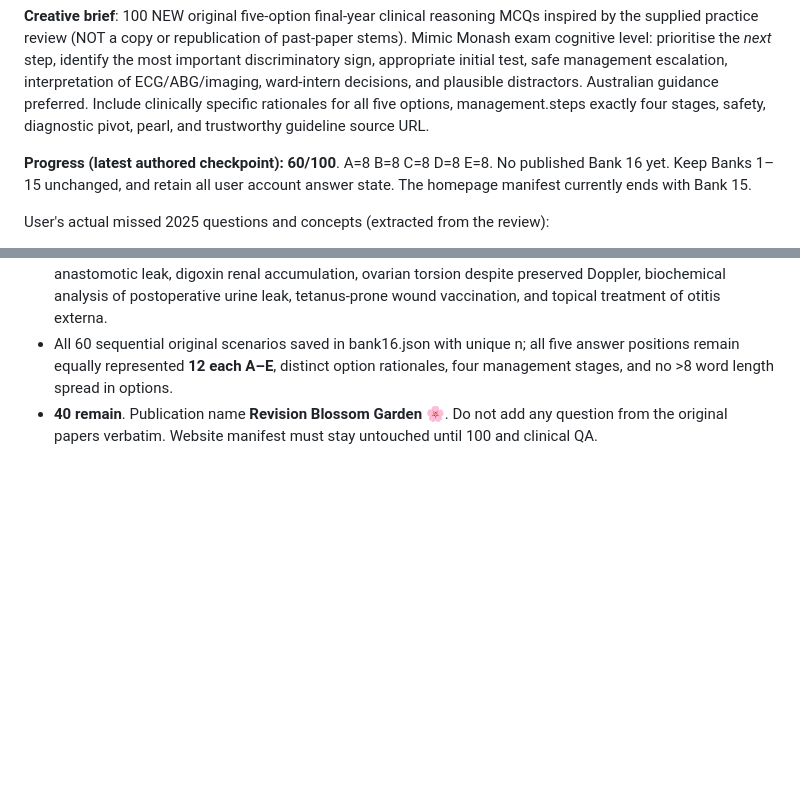
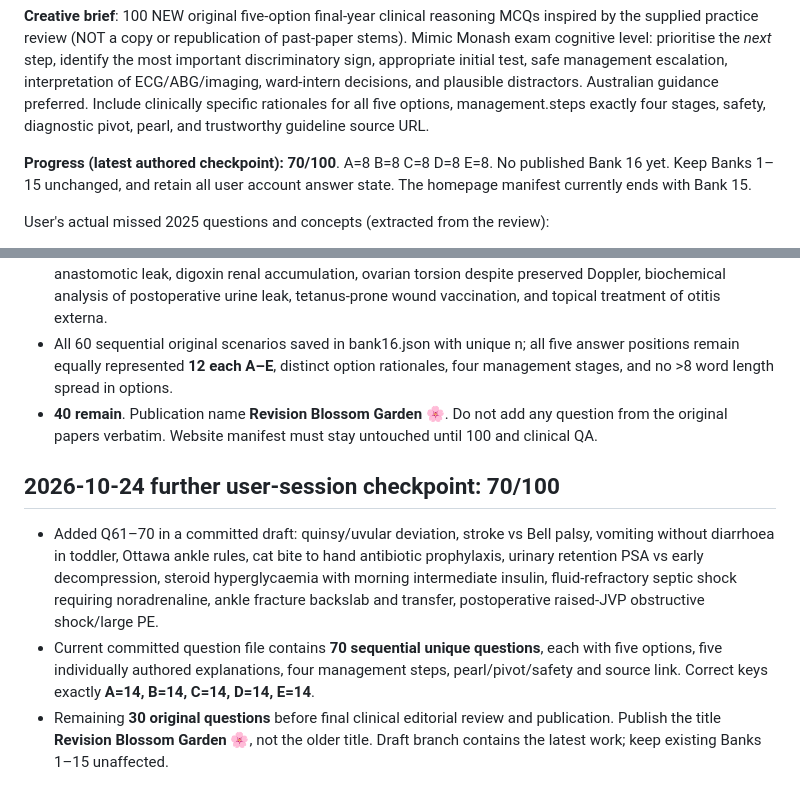
Before and after one commit to abhayajayasinghe6311-bit/banks, a Markdown page: BANK16_PROGRESS.md, 2 parts joined by grey strips. Drawn GitHub-style; blank space fills up the shorter version.

Commit message:
Checkpoint Revision Blossom Garden at 70/100

```diff
--- a/BANK16_PROGRESS.md
+++ b/BANK16_PROGRESS.md
@@ -10,7 +10,7 @@ Source materials uploaded by user:
 
 **Creative brief**: 100 NEW original five-option final-year clinical reasoning MCQs inspired by the supplied practice review (NOT a copy or republication of past-paper stems). Mimic Monash exam cognitive level: prioritise the *next* step, identify the most important discriminatory sign, appropriate initial test, safe management escalation, interpretation of ECG/ABG/imaging, ward-intern decisions, and plausible distractors. Australian guidance preferred. Include clinically specific rationales for all five options, management.steps exactly four stages, safety, diagnostic pivot, pearl, and trustworthy guideline source URL.
 
-**Progress (latest authored checkpoint): 60/100**. A=8 B=8 C=8 D=8 E=8. No published Bank 16 yet. Keep Banks 1–15 unchanged, and retain all user account answer state. The homepage manifest currently ends with Bank 15.
+**Progress (latest authored checkpoint): 70/100**. A=8 B=8 C=8 D=8 E=8. No published Bank 16 yet. Keep Banks 1–15 unchanged, and retain all user account answer state. The homepage manifest currently ends with Bank 15.
 
 User's actual missed 2025 questions and concepts (extracted from the review):
 - 10: ocular chemical exposure — start irrigation before pH/referral;
@@ -78,3 +78,8 @@ When the bank reaches 100 after medical QA, publish via fresh branch from main:
 - Added 10 original cases Q51–60: uncomplicated radiculopathy (conservative first), regional nodes supporting cellulitis vs DVT, Holter for frequent palpitations, non-emergency hypertension follow-up, anastomotic leak, digoxin renal accumulation, ovarian torsion despite preserved Doppler, biochemical analysis of postoperative urine leak, tetanus-prone wound vaccination, and topical treatment of otitis externa.
 - All 60 sequential original scenarios saved in bank16.json with unique n; all five answer positions remain equally represented **12 each A–E**, distinct option rationales, four management stages, and no >8 word length spread in options.
 - **40 remain**. Publication name **Revision Blossom Garden 🌸**. Do not add any question from the original papers verbatim. Website manifest must stay untouched until 100 and clinical QA.
+
+## 2026-10-24 further user-session checkpoint: 70/100
+- Added Q61–70 in a committed draft: quinsy/uvular deviation, stroke vs Bell palsy, vomiting without diarrhoea in toddler, Ottawa ankle rules, cat bite to hand antibiotic prophylaxis, urinary retention PSA vs early decompression, steroid hyperglycaemia with morning intermediate insulin, fluid-refractory septic shock requiring noradrenaline, ankle fracture backslab and transfer, postoperative raised-JVP obstructive shock/large PE.
+- Current committed question file contains **70 sequential unique questions**, each with five options, five individually authored explanations, four management steps, pearl/pivot/safety and source link. Correct keys exactly **A=14, B=14, C=14, D=14, E=14**.
+- Remaining **30 original questions** before final clinical editorial review and publication. Publish the title **Revision Blossom Garden 🌸**, not the older title. Draft branch contains the latest work; keep existing Banks 1–15 unaffected.
```
